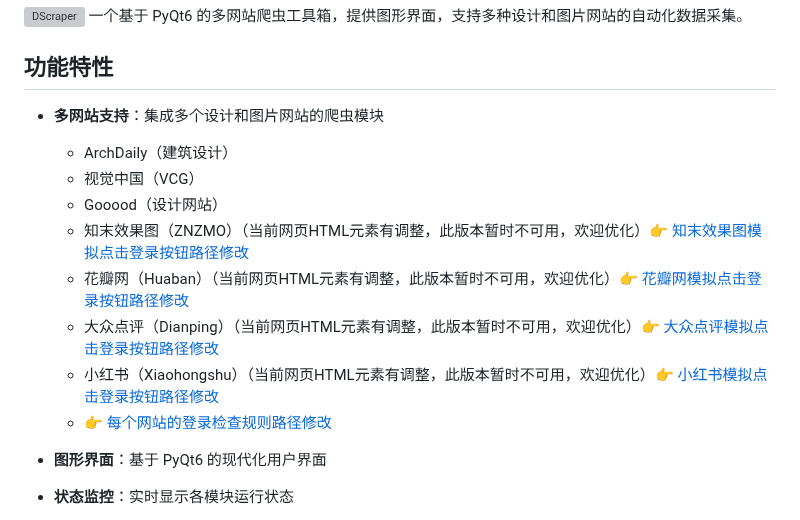
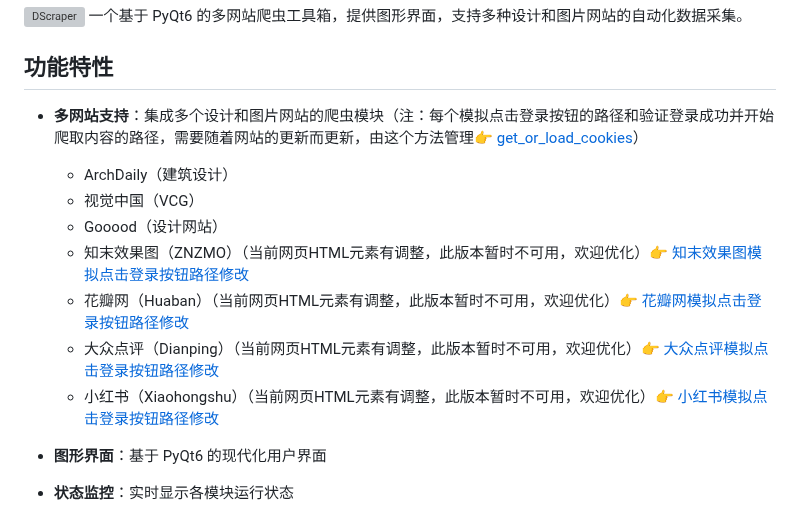
Before and after one commit to moy111/DScraper, a Markdown page: README.md, the part around the change. Drawn GitHub-style; grey boxes are pictures that could not be loaded.

```diff
--- a/README.md
+++ b/README.md
@@ -4,7 +4,7 @@
 一个基于 PyQt6 的多网站爬虫工具箱，提供图形界面，支持多种设计和图片网站的自动化数据采集。
 
 ## 功能特性
-- **多网站支持**：集成多个设计和图片网站的爬虫模块
+- **多网站支持**：集成多个设计和图片网站的爬虫模块（注：每个模拟点击登录按钮的路径和验证登录成功并开始爬取内容的路径，需要随着网站的更新而更新，由这个方法管理👉 [get_or_load_cookies](utils/login_utils/cookies_manager.py)）
   - ArchDaily（建筑设计）
   - 视觉中国（VCG）
   - Gooood（设计网站）
@@ -12,7 +12,6 @@
   - 花瓣网（Huaban）（当前网页HTML元素有调整，此版本暂时不可用，欢迎优化）👉 [花瓣网模拟点击登录按钮路径修改](web_scraper/huaban_scraper.py)
   - 大众点评（Dianping）（当前网页HTML元素有调整，此版本暂时不可用，欢迎优化）👉 [大众点评模拟点击登录按钮路径修改](web_scraper/dianping_scraper.py)
   - 小红书（Xiaohongshu）（当前网页HTML元素有调整，此版本暂时不可用，欢迎优化）👉 [小红书模拟点击登录按钮路径修改](web_scraper/xhs_scraper.py)
-  - 👉 [每个网站的登录检查规则路径修改](utils/login_utils/cookies_manager.py)
 
 - **图形界面**：基于 PyQt6 的现代化用户界面
 - **状态监控**：实时显示各模块运行状态
```
